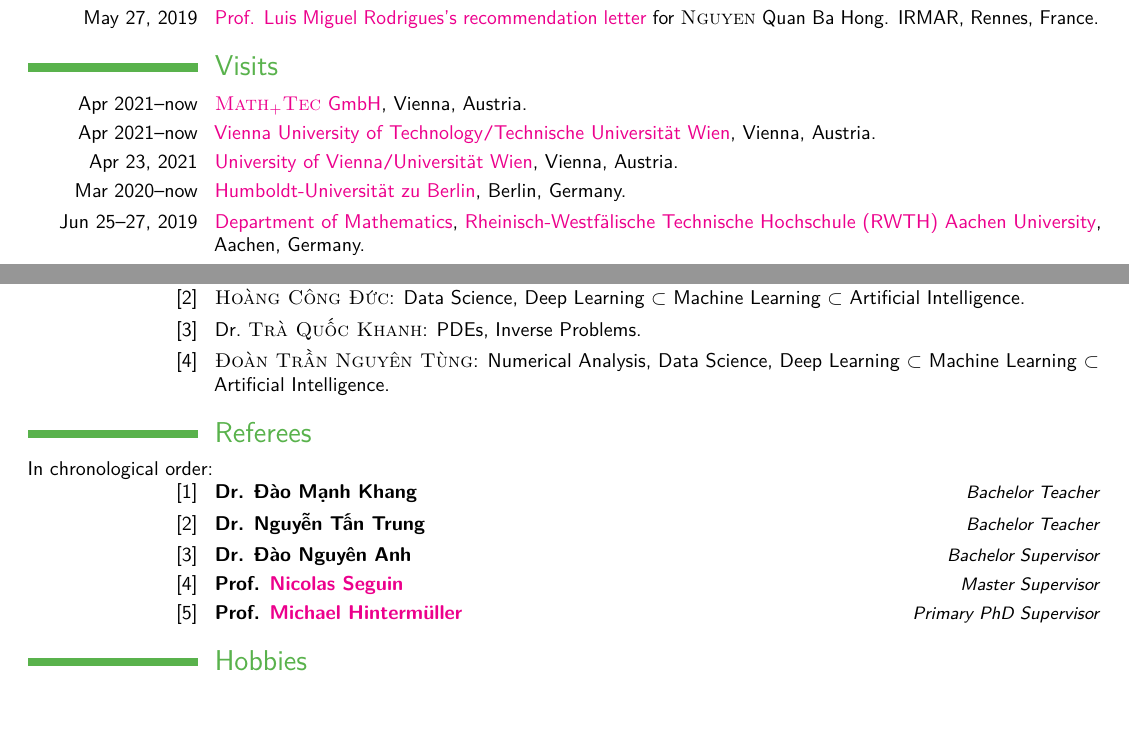
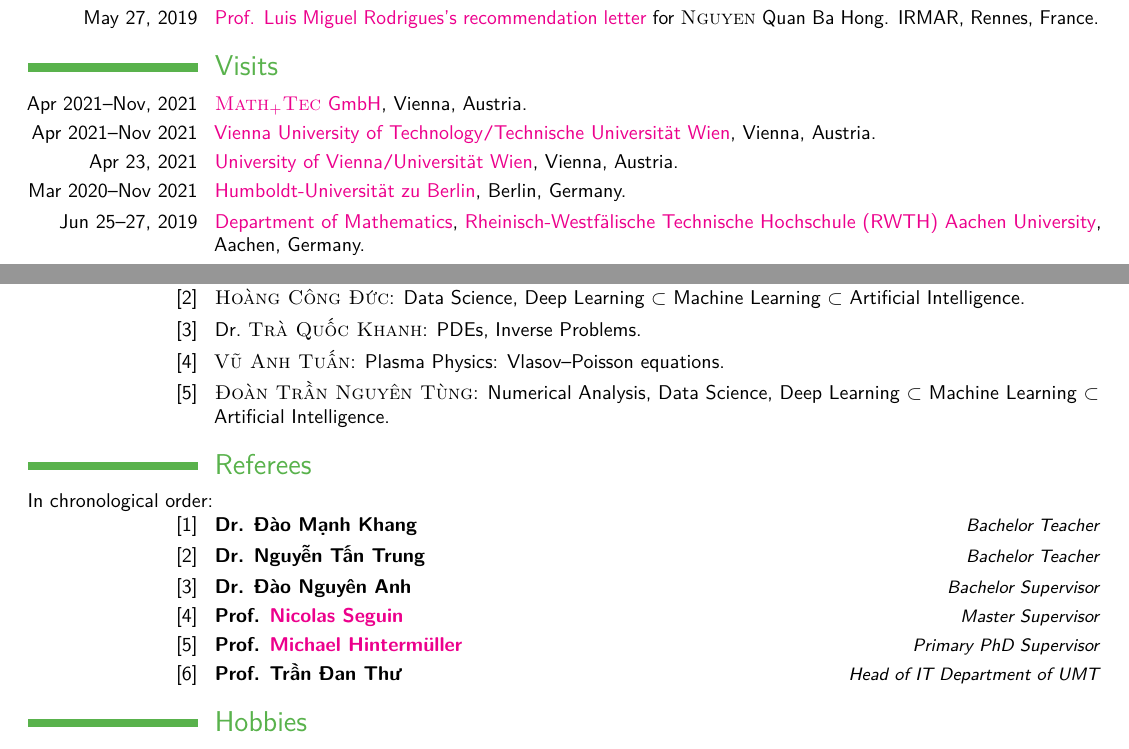
Before and after one commit to NQBH/publication, a LaTeX CV (CV/NQBH_CV.tex): two parts of pages 3 and 4 of 4, joined at a grey line, cut so that both start at the same text, the shorter picture padded with empty space. Compiled offline with pdfLaTeX.

Commit message:
updated collabs

```diff
--- a/CV/NQBH_CV.tex
+++ b/CV/NQBH_CV.tex
@@ -300,13 +300,13 @@ Office: Hausvogteiplatz 5--7, room 0415\\
 
 \section{Visits}
 
-\cvitem{Apr 2021--now}{\href{https://mathtec.at/}{\textsc{Math${}_+$Tec} GmbH}, Vienna, Austria.}
+\cvitem{Apr 2021--Nov, 2021}{\href{https://mathtec.at/}{\textsc{Math${}_+$Tec} GmbH}, Vienna, Austria.}
 
-\cvitem{Apr 2021--now}{\href{https://www.tuwien.at/}{Vienna University of Technology\texttt{/}Technische Universit\"at Wien}, Vienna, Austria.}
+\cvitem{Apr 2021--Nov 2021}{\href{https://www.tuwien.at/}{Vienna University of Technology\texttt{/}Technische Universit\"at Wien}, Vienna, Austria.}
 
 \cvitem{Apr 23, 2021}{\href{https://www.univie.ac.at/en/}{University of Vienna\texttt{/}Universit\"at Wien}, Vienna, Austria.}
 
-\cvitem{Mar 2020--now}{\href{https://www.hu-berlin.de/en/}{Humboldt-Universit\"at zu Berlin}, Berlin, Germany.}
+\cvitem{Mar 2020--Nov 2021}{\href{https://www.hu-berlin.de/en/}{Humboldt-Universit\"at zu Berlin}, Berlin, Germany.}
 
 \cvitem{Jun 25--27, 2019}{\href{https://www.mathematik.rwth-aachen.de}{Department of Mathematics}, \href{https://www.rwth-aachen.de}{Rheinisch-Westf\"alische Technische Hochschule (RWTH) Aachen University}, Aachen, Germany.}
 
@@ -374,7 +374,9 @@ In alphabetical order:
 
 \cvitem{[3]}{\foreignlanguage{vietnamese}{Dr. \textsc{Trà Quốc Khanh}}: PDEs, Inverse Problems.}
 
-\cvitem{[4]}{\foreignlanguage{vietnamese}{\textsc{Đoàn Trần Nguyên Tùng}}: Numerical Analysis, Data Science, Deep Learning $\subset$ Machine Learning $\subset$ Artificial Intelligence.}
+\cvitem{[4]}{\foreignlanguage{vietnamese}{\textsc{Vũ Anh Tuấn}}: Plasma Physics: Vlasov--Poisson equations.}
+
+\cvitem{[5]}{\foreignlanguage{vietnamese}{\textsc{Đoàn Trần Nguyên Tùng}}: Numerical Analysis, Data Science, Deep Learning $\subset$ Machine Learning $\subset$ Artificial Intelligence.}
 
 %------------------------------------------------------------------------------%
 %       Referees
@@ -393,7 +395,7 @@ In chronological order:
 
 \cvitemwithcomment{[5]}{Prof. \href{http://wias-berlin.de/people/hintermueller/}{Michael Hinterm\"uller}}{Primary PhD Supervisor}
 
-%\cvitemwithcomment{[6]}{Prof. \foreignlanguage{vietnamese}{Trần Đan Thư}}{Head of IT Department of UMT}
+\cvitemwithcomment{[6]}{Prof. \foreignlanguage{vietnamese}{Trần Đan Thư}}{Head of IT Department of UMT}
 
 %------------------------------------------------------------------------------%
 %       Hobbies
```
Also changed, not shown: CV/NQBH_CV.pdf.
